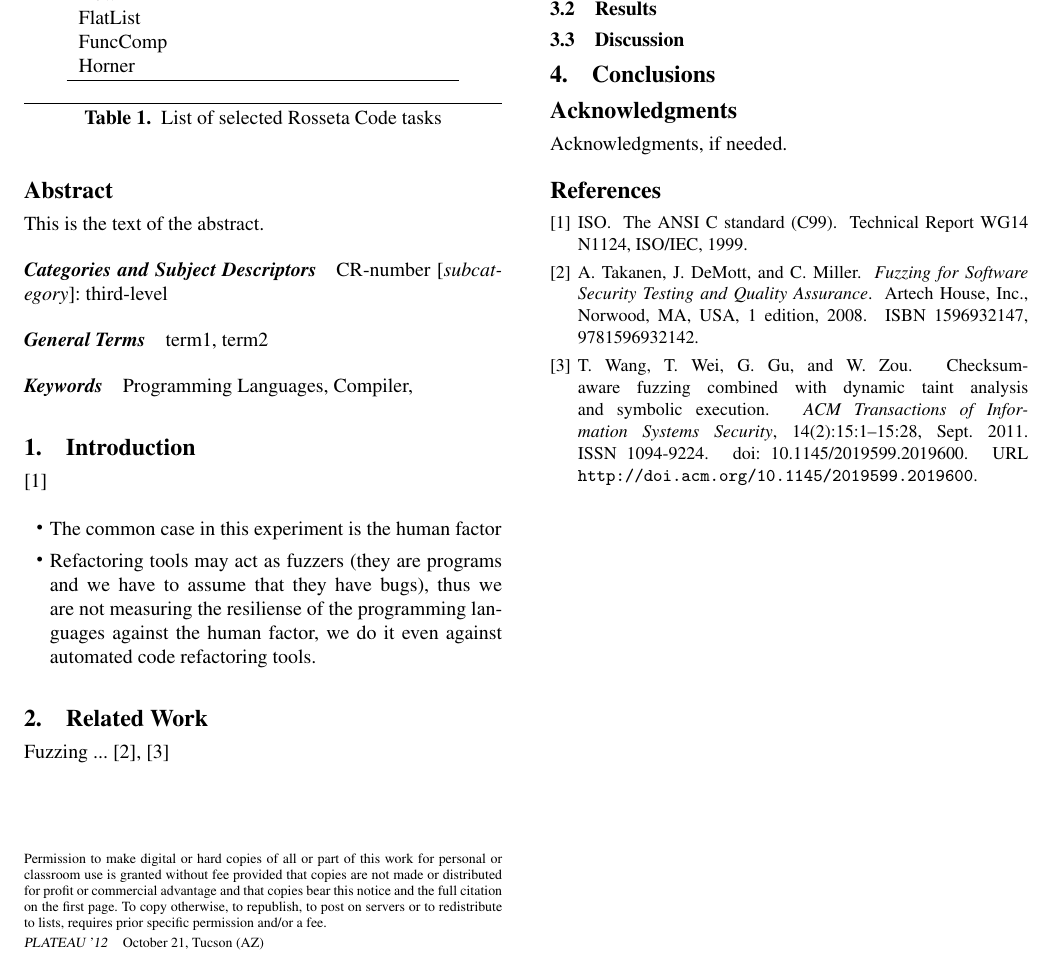
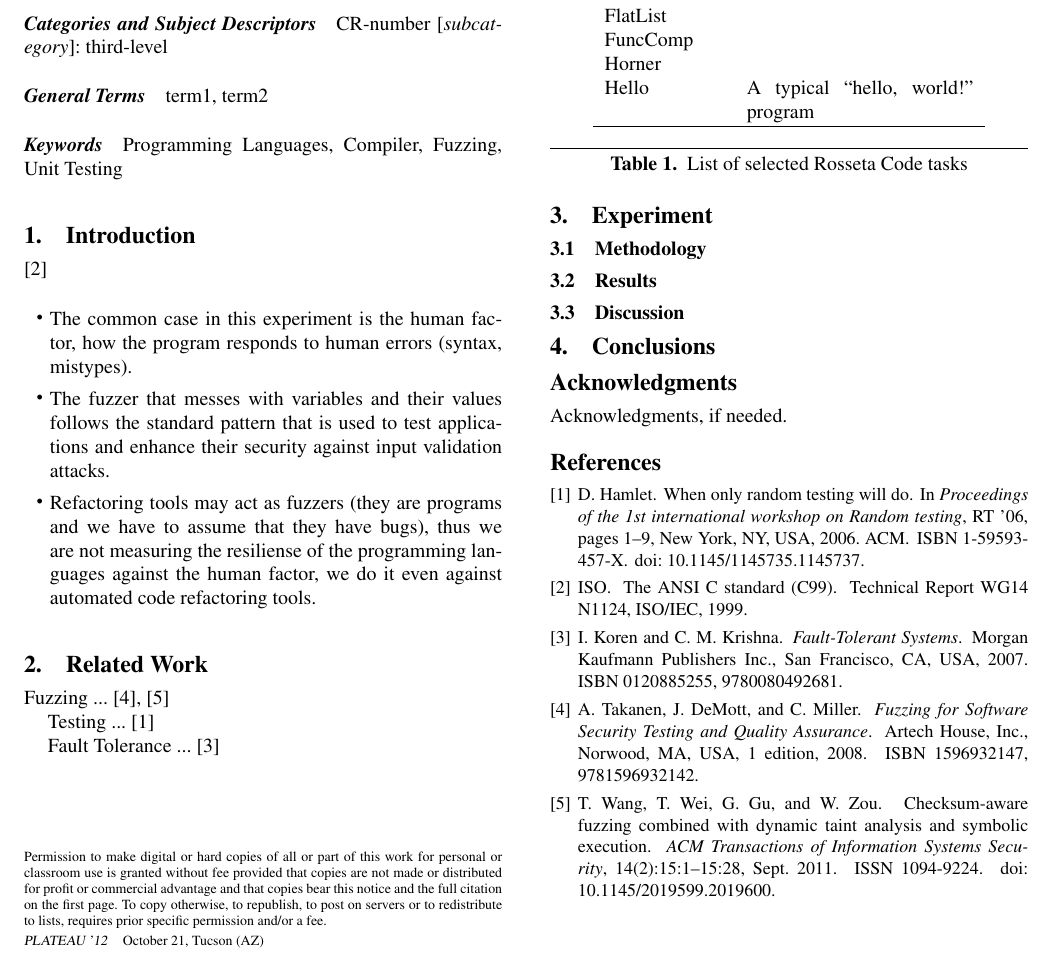
Before and after one commit to bkarak/fuzzer-fat-fingers, a LaTeX paper (pub/fuzzer.tex, which reads pub/fuzzer.bib): part of the page, cut so that both start at the same text. Compiled offline with pdfLaTeX; a missing font is replaced by an installed copy or a similar font.

Commit message:
adding bibliography and ideas

```diff
--- a/pub/fuzzer.bib
+++ b/pub/fuzzer.bib
@@ -32,10 +32,24 @@
 	pages = {15:1--15:28},
 	articleno = {15},
 	numpages = {28},
-	url = {http://doi.acm.org/10.1145/2019599.2019600},
 	doi = {10.1145/2019599.2019600},
 	acmid = {2019600},
 	publisher = {ACM},
 	address = {New York, NY, USA},
 	keywords = {Vulnerability detection, checksum-aware fuzzing, symbolic execution, taint analysis},
 }
+
+@inproceedings{HAM06,
+	author = {Dick Hamlet},
+	title = {When only random testing will do},
+	booktitle = {Proceedings of the 1st international workshop on Random testing},
+	series = {RT '06},
+	year = {2006},
+	isbn = {1-59593-457-X},
+	location = {Portland, Maine},
+	pages = {1--9},
+	numpages = {9},
+	doi = {10.1145/1145735.1145737},
+	acmid = {1145737},
+	publisher = {ACM},
+	address = {New York, NY, USA},
@@ -41,0 +62,5 @@
+	year = {2007},
+	isbn = {0120885255, 9780080492681},
+	publisher = {Morgan Kaufmann Publishers Inc.},
+	address = {San Francisco, CA, USA},
+}
--- a/pub/fuzzer.tex
+++ b/pub/fuzzer.tex
@@ -36,20 +36,25 @@ This is the text of the abstract.
 term1, term2
 
 \keywords
-Programming Languages, Compiler,
+Programming Languages, Compiler, Fuzzing, Unit Testing
 
 \section{Introduction}
 
 \cite{C99}
 
 \begin{itemize}
-	\item The common case in this experiment is the human factor
+	\item The common case in this experiment is the human factor, how the program responds to human errors (syntax, mistypes).
+	\item The fuzzer that messes with variables and their values follows the standard pattern that is used to test applications and enhance their security against input validation attacks.
 	\item Refactoring tools may act as fuzzers (they are programs and we have to assume that they have bugs), thus we are not measuring the resiliense of the programming languages against the human factor, we do it even against automated code refactoring tools.
 \end{itemize}
 
 \section{Related Work}
 
 Fuzzing ... \cite{TJC08}, \cite{WWGZ11}
+
+Testing ... \cite{HAM06}
+
+Fault Tolerance ... \cite{KOKR07}
 
 \section{Experiment}
 
@@ -64,6 +69,7 @@ Dow & \\
 FlatList & \\
 FuncComp & \\
 Horner & \\
+Hello & A typical ``hello, world!'' program\\
 \hline
 \end{tabular}
 \end{center}
```
Also changed, not shown: pub/fuzzer.bib (6 more changed lines).
